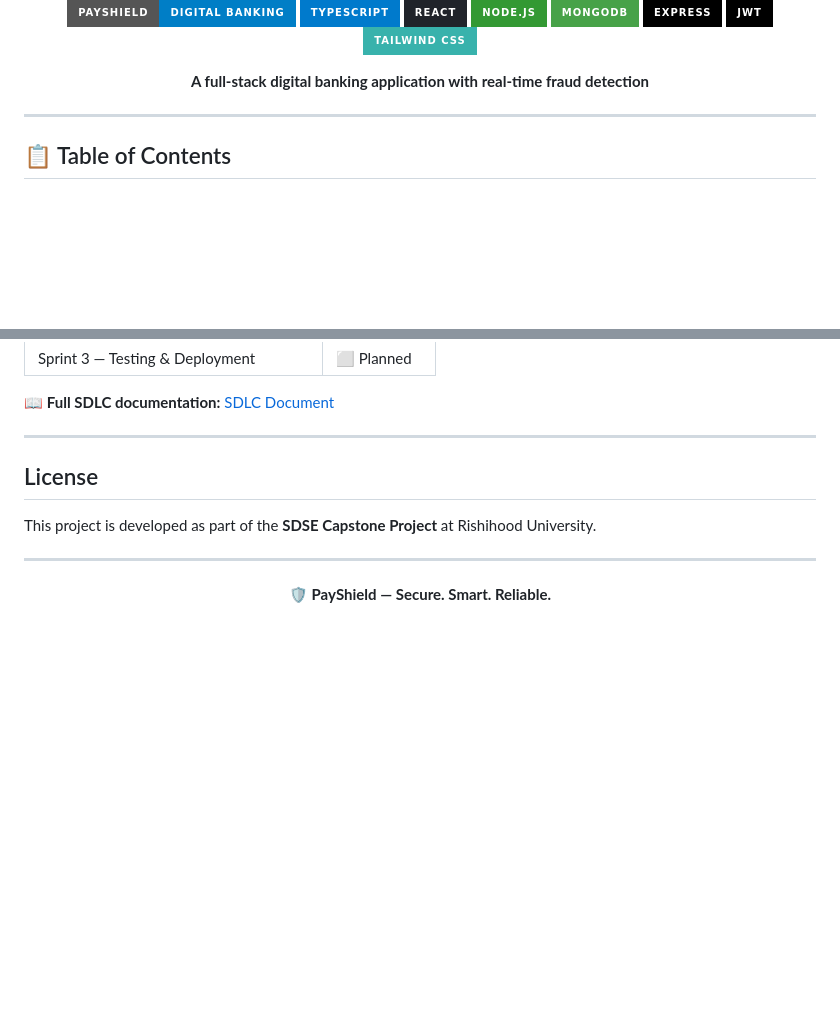
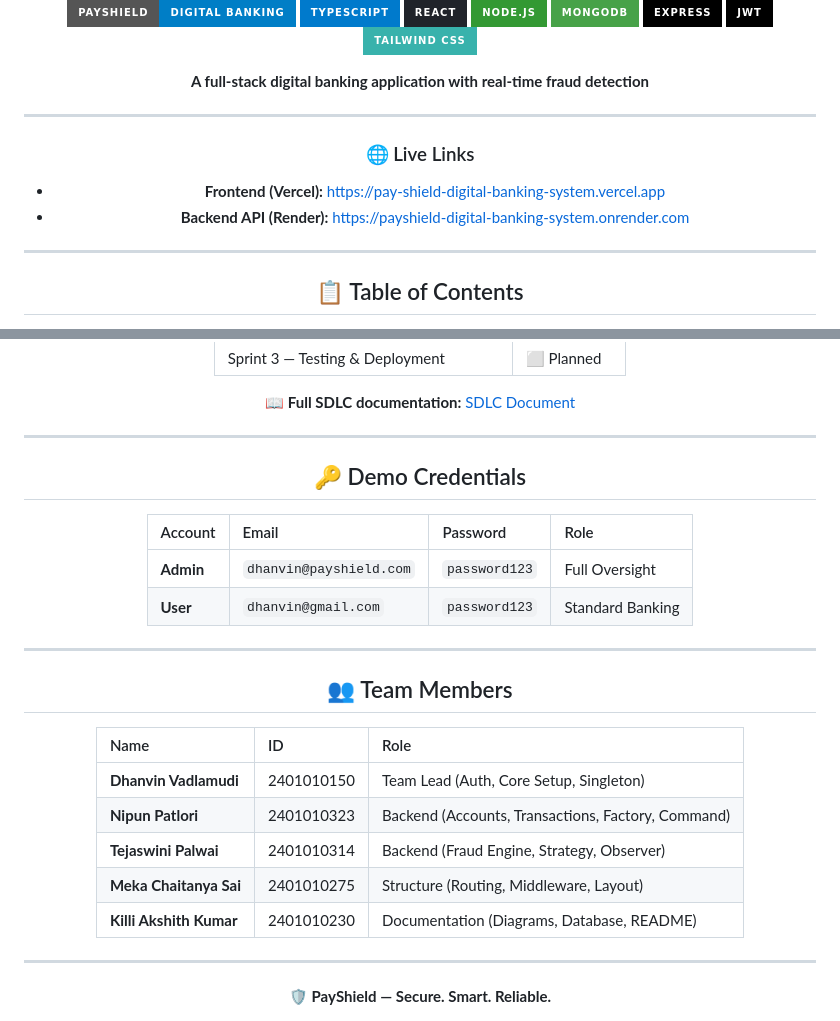
Before and after one commit to Dhanvin1520/PayShield-Digital-Banking-System, a Markdown page: README.md, 2 parts joined by grey strips. Drawn GitHub-style; badges without logos; blank space fills up the shorter version.

Commit message:
docs: finalize README with live URLs and demo credentials

```diff
--- a/README.md
+++ b/README.md
@@ -13,7 +13,11 @@
 
 **A full-stack digital banking application with real-time fraud detection**
 
-</div>
+---
+
+### 🌐 Live Links
+- **Frontend (Vercel):** [https://pay-shield-digital-banking-system.vercel.app](https://pay-shield-digital-banking-system.vercel.app)
+- **Backend API (Render):** [https://payshield-digital-banking-system.onrender.com](https://payshield-digital-banking-system.onrender.com)
 
 ---
 
@@ -419,10 +423,24 @@ PayShield follows the **Agile** methodology with iterative sprints:
 ---
 
 
+## 🔑 Demo Credentials
 
-## License
+| Account | Email | Password | Role |
+|:---|:---|:---|:---|
+| **Admin** | `dhanvin@payshield.com` | `password123` | Full Oversight |
+| **User** | `dhanvin@gmail.com` | `password123` | Standard Banking |
 
-This project is developed as part of the **SDSE Capstone Project** at Rishihood University.
+---
+
+## 👥 Team Members
+
+| Name | ID | Role |
+|:---|:---|:---|
+| **Dhanvin Vadlamudi** | 2401010150 | Team Lead (Auth, Core Setup, Singleton) |
+| **Nipun Patlori** | 2401010323 | Backend (Accounts, Transactions, Factory, Command) |
+| **Tejaswini Palwai** | 2401010314 | Backend (Fraud Engine, Strategy, Observer) |
+| **Meka Chaitanya Sai** | 2401010275 | Structure (Routing, Middleware, Layout) |
+| **Killi Akshith Kumar** | 2401010230 | Documentation (Diagrams, Database, README) |
 
 ---
 
```
